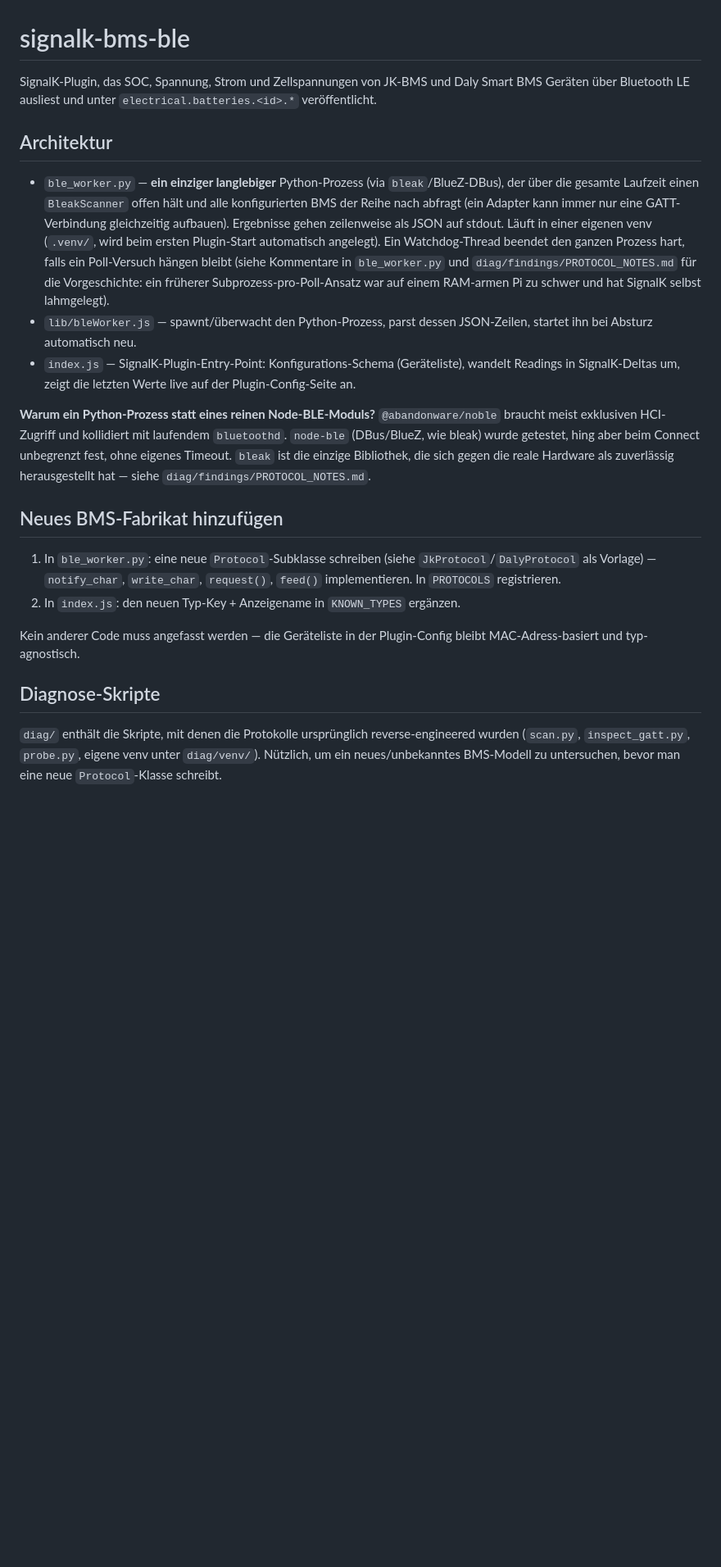
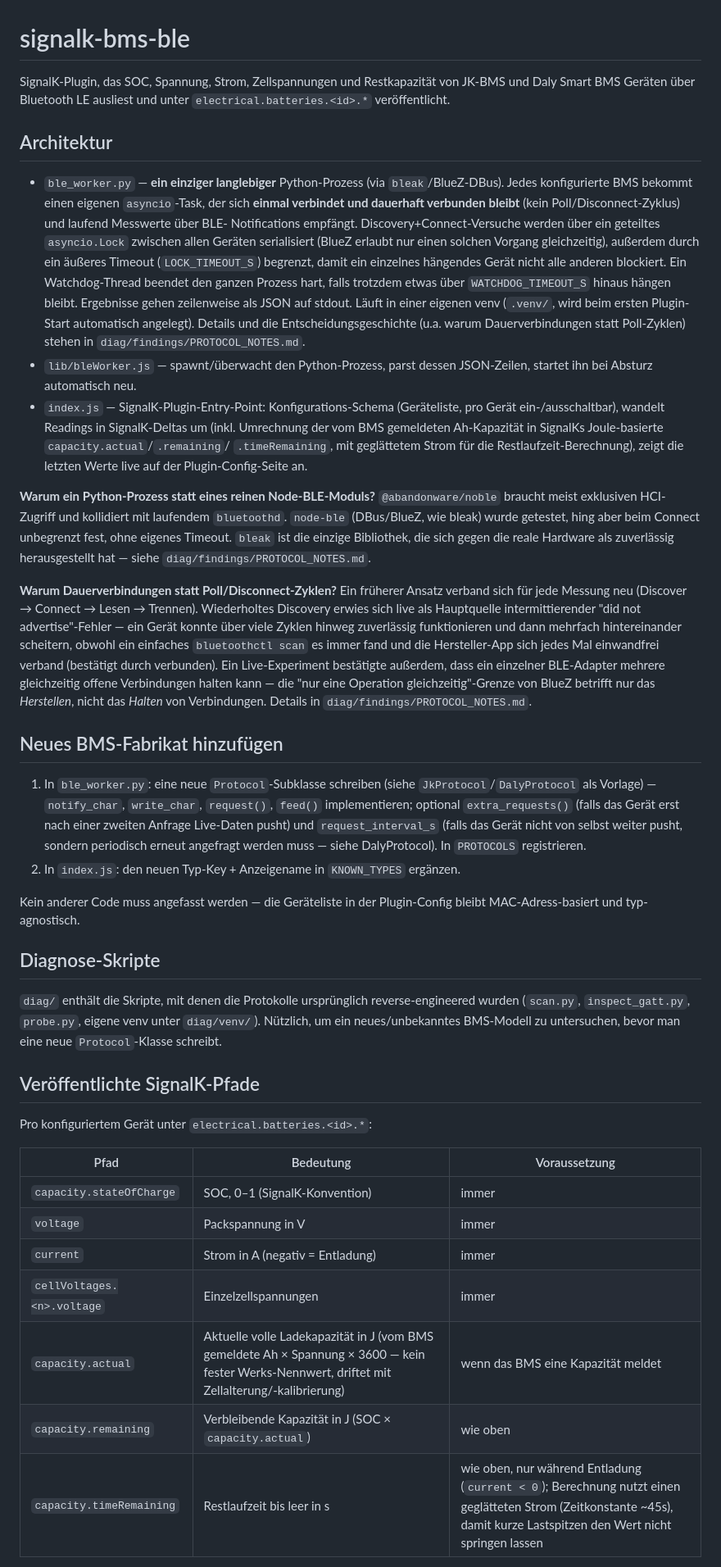
Before and after one commit to matztam/signalk-bms-ble, a Markdown page: README.md, the part around one of its changes. Shown at 82% size. GitHub-like rendering; blank space fills up the shorter version.

Commit message:
Update README to reflect the persistent-connections architecture
The README still described the old poll/disconnect-per-reading design
(shared background scanner, one-at-a-time round robin) even though the
worker was rewritten to hold one persistent connection per device. Also
documents the new capacity.actual/remaining/timeRemaining paths and the
known onboard-BLE-chip rough patches on Pi hardware.

```diff
--- a/README.md
+++ b/README.md
@@ -1,27 +1,34 @@
 # signalk-bms-ble
 
-SignalK-Plugin, das SOC, Spannung, Strom und Zellspannungen von JK-BMS und
-Daly Smart BMS Geräten über Bluetooth LE ausliest und unter
+SignalK-Plugin, das SOC, Spannung, Strom, Zellspannungen und Restkapazität
+von JK-BMS und Daly Smart BMS Geräten über Bluetooth LE ausliest und unter
 `electrical.batteries.<id>.*` veröffentlicht.
 
 ## Architektur
 
 - `ble_worker.py` — **ein einziger langlebiger** Python-Prozess (via
-  `bleak`/BlueZ-DBus), der über die gesamte Laufzeit einen `BleakScanner`
-  offen hält und alle konfigurierten BMS der Reihe nach abfragt (ein
-  Adapter kann immer nur eine GATT-Verbindung gleichzeitig aufbauen).
-  Ergebnisse gehen zeilenweise als JSON auf stdout. Läuft in einer eigenen
-  venv (`.venv/`, wird beim ersten Plugin-Start automatisch angelegt). Ein
-  Watchdog-Thread beendet den ganzen Prozess hart, falls ein Poll-Versuch
-  hängen bleibt (siehe Kommentare in `ble_worker.py` und
-  `diag/findings/PROTOCOL_NOTES.md` für die Vorgeschichte: ein früherer
-  Subprozess-pro-Poll-Ansatz war auf einem RAM-armen Pi zu schwer und hat
-  SignalK selbst lahmgelegt).
+  `bleak`/BlueZ-DBus). Jedes konfigurierte BMS bekommt einen eigenen
+  `asyncio`-Task, der sich **einmal verbindet und dauerhaft verbunden
+  bleibt** (kein Poll/Disconnect-Zyklus) und laufend Messwerte über BLE-
+  Notifications empfängt. Discovery+Connect-Versuche werden über ein
+  geteiltes `asyncio.Lock` zwischen allen Geräten serialisiert (BlueZ
+  erlaubt nur einen solchen Vorgang gleichzeitig), außerdem durch ein
+  äußeres Timeout (`LOCK_TIMEOUT_S`) begrenzt, damit ein einzelnes
+  hängendes Gerät nicht alle anderen blockiert. Ein Watchdog-Thread
+  beendet den ganzen Prozess hart, falls trotzdem etwas über
+  `WATCHDOG_TIMEOUT_S` hinaus hängen bleibt. Ergebnisse gehen zeilenweise
+  als JSON auf stdout. Läuft in einer eigenen venv (`.venv/`, wird beim
+  ersten Plugin-Start automatisch angelegt). Details und die
+  Entscheidungsgeschichte (u.a. warum Dauerverbindungen statt Poll-Zyklen)
+  stehen in `diag/findings/PROTOCOL_NOTES.md`.
 - `lib/bleWorker.js` — spawnt/überwacht den Python-Prozess, parst dessen
   JSON-Zeilen, startet ihn bei Absturz automatisch neu.
-- `index.js` — SignalK-Plugin-Entry-Point: Konfigurations-Schema (Geräteliste),
-  wandelt Readings in SignalK-Deltas um, zeigt die letzten Werte live auf der
-  Plugin-Config-Seite an.
+- `index.js` — SignalK-Plugin-Entry-Point: Konfigurations-Schema
+  (Geräteliste, pro Gerät ein-/ausschaltbar), wandelt Readings in
+  SignalK-Deltas um (inkl. Umrechnung der vom BMS gemeldeten Ah-Kapazität
+  in SignalKs Joule-basierte `capacity.actual`/`.remaining`/
+  `.timeRemaining`, mit geglättetem Strom für die Restlaufzeit-Berechnung),
+  zeigt die letzten Werte live auf der Plugin-Config-Seite an.
 
 **Warum ein Python-Prozess statt eines reinen Node-BLE-Moduls?**
 `@abandonware/noble` braucht meist exklusiven HCI-Zugriff und kollidiert mit
@@ -30,11 +37,28 @@ hing aber beim Connect unbegrenzt fest, ohne eigenes Timeout. `bleak` ist die
 einzige Bibliothek, die sich gegen die reale Hardware als zuverlässig
 herausgestellt hat — siehe `diag/findings/PROTOCOL_NOTES.md`.
 
+**Warum Dauerverbindungen statt Poll/Disconnect-Zyklen?**
+Ein früherer Ansatz verband sich für jede Messung neu (Discover → Connect →
+Lesen → Trennen). Wiederholtes Discovery erwies sich live als Hauptquelle
+intermittierender "did not advertise"-Fehler — ein Gerät konnte über viele
+Zyklen hinweg zuverlässig funktionieren und dann mehrfach hintereinander
+scheitern, obwohl ein einfaches `bluetoothctl scan` es immer fand und die
+Hersteller-App sich jedes Mal einwandfrei verband (bestätigt durch
+verbunden). Ein Live-Experiment bestätigte außerdem, dass ein einzelner
+BLE-Adapter mehrere gleichzeitig offene Verbindungen halten kann — die
+"nur eine Operation gleichzeitig"-Grenze von BlueZ betrifft nur das
+*Herstellen*, nicht das *Halten* von Verbindungen. Details in
+`diag/findings/PROTOCOL_NOTES.md`.
+
 ## Neues BMS-Fabrikat hinzufügen
 
 1. In `ble_worker.py`: eine neue `Protocol`-Subklasse schreiben (siehe
    `JkProtocol`/`DalyProtocol` als Vorlage) — `notify_char`, `write_char`,
-   `request()`, `feed()` implementieren. In `PROTOCOLS` registrieren.
+   `request()`, `feed()` implementieren; optional `extra_requests()` (falls
+   das Gerät erst nach einer zweiten Anfrage Live-Daten pusht) und
+   `request_interval_s` (falls das Gerät nicht von selbst weiter pusht,
+   sondern periodisch erneut angefragt werden muss — siehe DalyProtocol).
+   In `PROTOCOLS` registrieren.
 2. In `index.js`: den neuen Typ-Key + Anzeigename in `KNOWN_TYPES` ergänzen.
 
 Kein anderer Code muss angefasst werden — die Geräteliste in der Plugin-Config
@@ -47,3 +71,17 @@ reverse-engineered wurden (`scan.py`, `inspect_gatt.py`, `probe.py`, eigene
 venv unter `diag/venv/`). Nützlich, um ein neues/unbekanntes BMS-Modell zu
 untersuchen, bevor man eine neue `Protocol`-Klasse schreibt.
 
+## Veröffentlichte SignalK-Pfade
+
+Pro konfiguriertem Gerät unter `electrical.batteries.<id>.*`:
+
+| Pfad | Bedeutung | Voraussetzung |
+|---|---|---|
+| `capacity.stateOfCharge` | SOC, 0–1 (SignalK-Konvention) | immer |
+| `voltage` | Packspannung in V | immer |
+| `current` | Strom in A (negativ = Entladung) | immer |
+| `cellVoltages.<n>.voltage` | Einzelzellspannungen | immer |
+| `capacity.actual` | Aktuelle volle Ladekapazität in J (vom BMS gemeldete Ah × Spannung × 3600 — kein fester Werks-Nennwert, driftet mit Zellalterung/-kalibrierung) | wenn das BMS eine Kapazität meldet |
+| `capacity.remaining` | Verbleibende Kapazität in J (SOC × `capacity.actual`) | wie oben |
+| `capacity.timeRemaining` | Restlaufzeit bis leer in s | wie oben, nur während Entladung (`current < 0`); Berechnung nutzt einen geglätteten Strom (Zeitkonstante ~45s), damit kurze Lastspitzen den Wert nicht springen lassen |
+
```
Also changed, not shown: other parts of README.md (+23 -11 lines).
